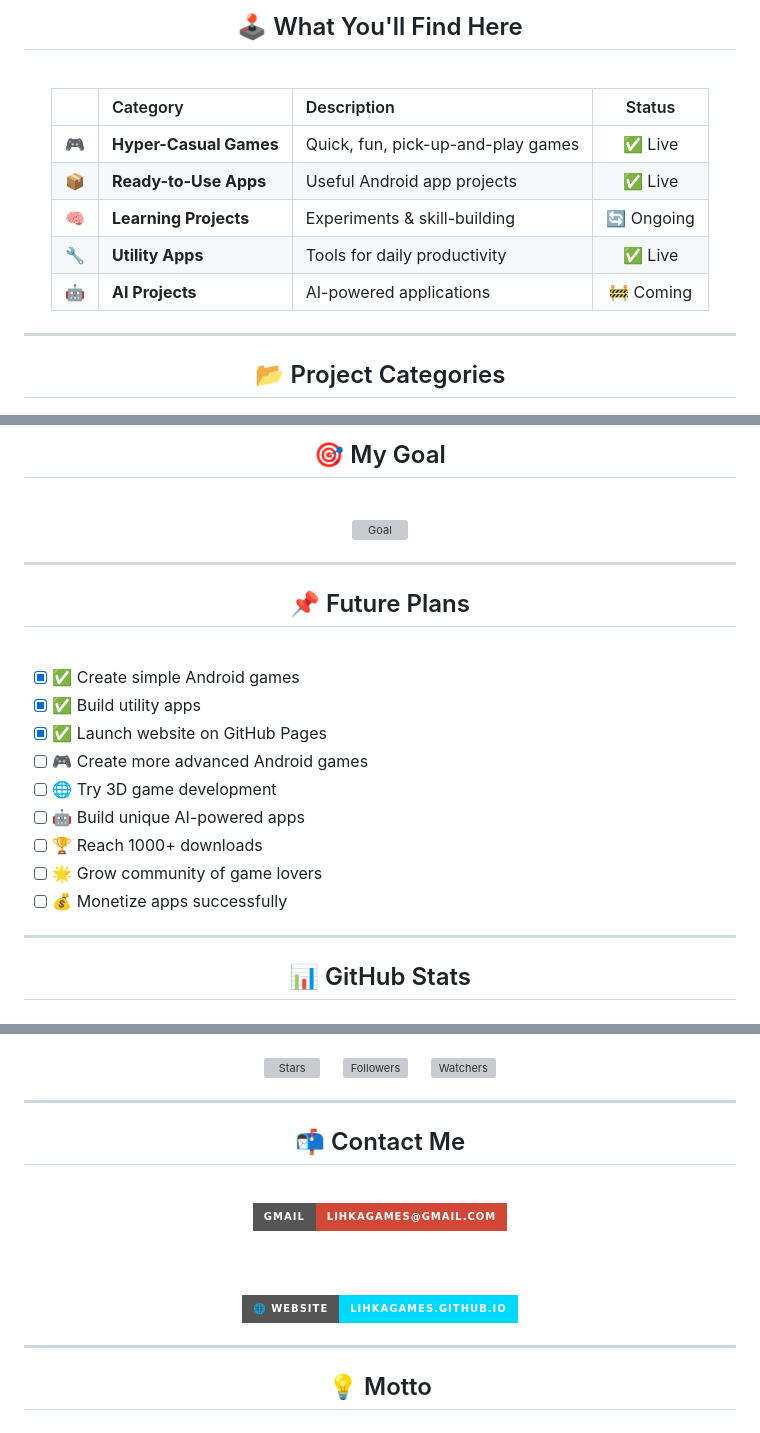
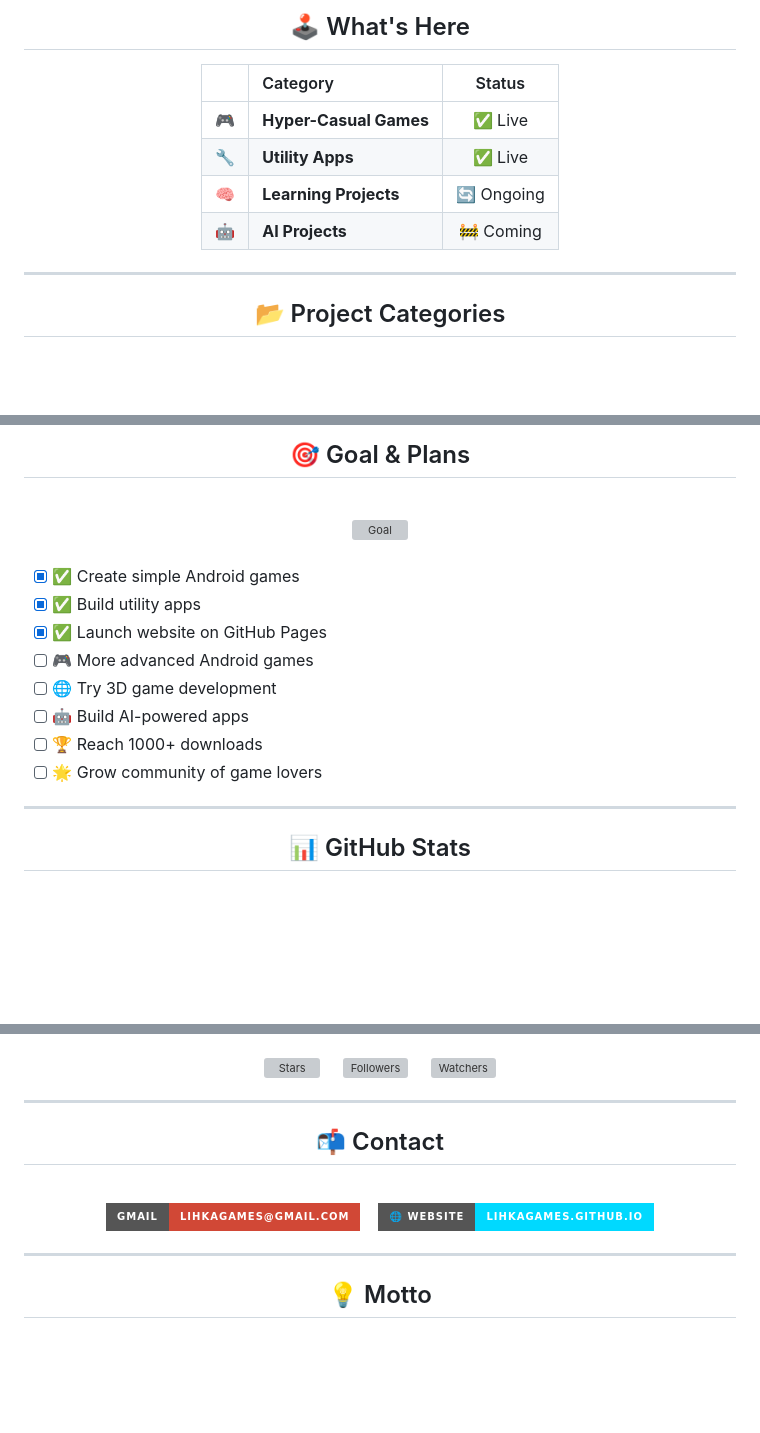
Before and after one commit to LihkaGames/lihkagames.github.io, a Markdown page: README.md, 3 parts joined by grey strips. Drawn GitHub-style; badges without logos; blank space fills up the shorter version; grey boxes are pictures that could not be loaded.

```diff
--- a/README.md
+++ b/README.md
@@ -117,21 +83,14 @@
 
 <div align="center">
 
-## 🕹️ What You'll Find Here
+## 🕹️ What's Here
 
-</div>
-
-<br/>
-
-<div align="center">
-
-| | Category | Description | Status |
-|:---:|:---|:---|:---:|
-| 🎮 | **Hyper-Casual Games** | Quick, fun, pick-up-and-play games | ✅ Live |
-| 📦 | **Ready-to-Use Apps** | Useful Android app projects | ✅ Live |
-| 🧠 | **Learning Projects** | Experiments & skill-building | 🔄 Ongoing |
-| 🔧 | **Utility Apps** | Tools for daily productivity | ✅ Live |
-| 🤖 | **AI Projects** | AI-powered applications | 🚧 Coming |
+| | Category | Status |
+|:---:|:---|:---:|
+| 🎮 | **Hyper-Casual Games** | ✅ Live |
+| 🔧 | **Utility Apps** | ✅ Live |
+| 🧠 | **Learning Projects** | 🔄 Ongoing |
+| 🤖 | **AI Projects** | 🚧 Coming |
 
 </div>
 
@@ -207,23 +166,11 @@
 
 <div align="center">
 
-## 🎯 My Goal
+## 🎯 Goal & Plans
 
 <br/>
 
-<img src="https://readme-typing-svg.demolab.com?font=Fira+Code&weight=700&size=20&pause=3000&color=FFD700&center=true&vCenter=true&width=600&height=40&lines=To+create+high-quality+Android+apps+%26+games+🚀;And+improve+skills+every+single+day+💪" alt="Goal"/>
-
-</div>
-
----
-
-<!-- ═══════════════════════════════════════════════════════ -->
-<!--                    FUTURE PLANS                         -->
-<!-- ═══════════════════════════════════════════════════════ -->
-
-<div align="center">
-
-## 📌 Future Plans
+<img src="https://readme-typing-svg.demolab.com?font=Fira+Code&weight=700&size=20&pause=3000&color=FFD700&center=true&vCenter=true&width=600&height=40&lines=Create+high-quality+Android+apps+%26+games+🚀;Improve+skills+every+single+day+💪" alt="Goal"/>
 
 </div>
 
@@ -232,12 +179,11 @@
 - [x] ✅ Create simple Android games
 - [x] ✅ Build utility apps
 - [x] ✅ Launch website on GitHub Pages
-- [ ] 🎮 Create more advanced Android games
+- [ ] 🎮 More advanced Android games
 - [ ] 🌐 Try 3D game development
-- [ ] 🤖 Build unique AI-powered apps
+- [ ] 🤖 Build AI-powered apps
 - [ ] 🏆 Reach 1000+ downloads
 - [ ] 🌟 Grow community of game lovers
-- [ ] 💰 Monetize apps successfully
 
 ---
 
@@ -295,16 +241,14 @@
 
 <div align="center">
 
-## 📬 Contact Me
+## 📬 Contact
 
 <br/>
 
 <a href="mailto:lihkagames@gmail.com">
   <img src="https://img.shields.io/badge/Gmail-lihkagames%40gmail.com-D14836?style=for-the-badge&logo=gmail&logoColor=white" alt="Email"/>
 </a>
-
-<br/><br/>
-
+&nbsp;&nbsp;
 <a href="https://lihkagames.github.io/">
   <img src="https://img.shields.io/badge/🌐_Website-lihkagames.github.io-00D9FF?style=for-the-badge&logoColor=white" alt="Website"/>
 </a>
```
Also changed, not shown: other parts of README.md (+23 -45 lines).
